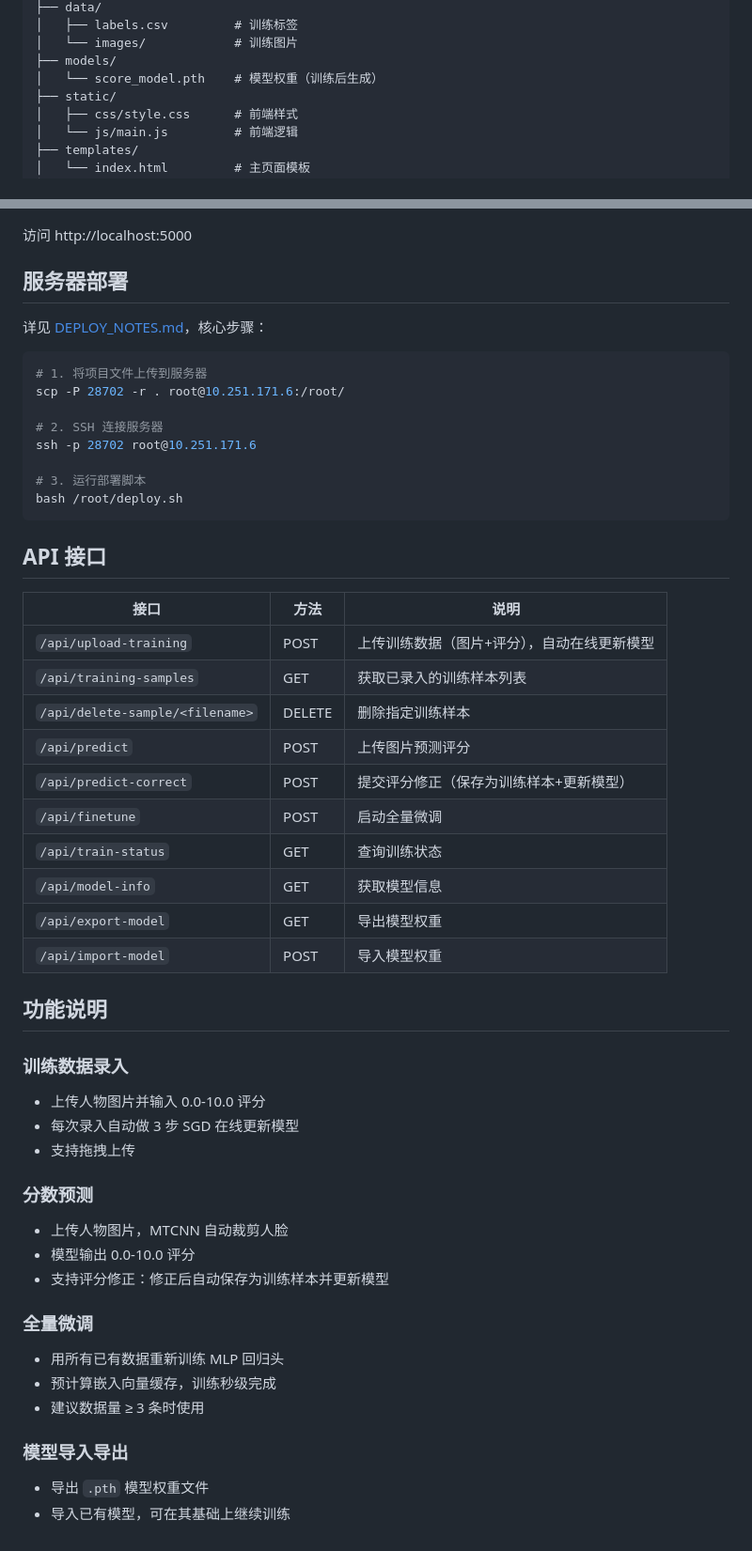
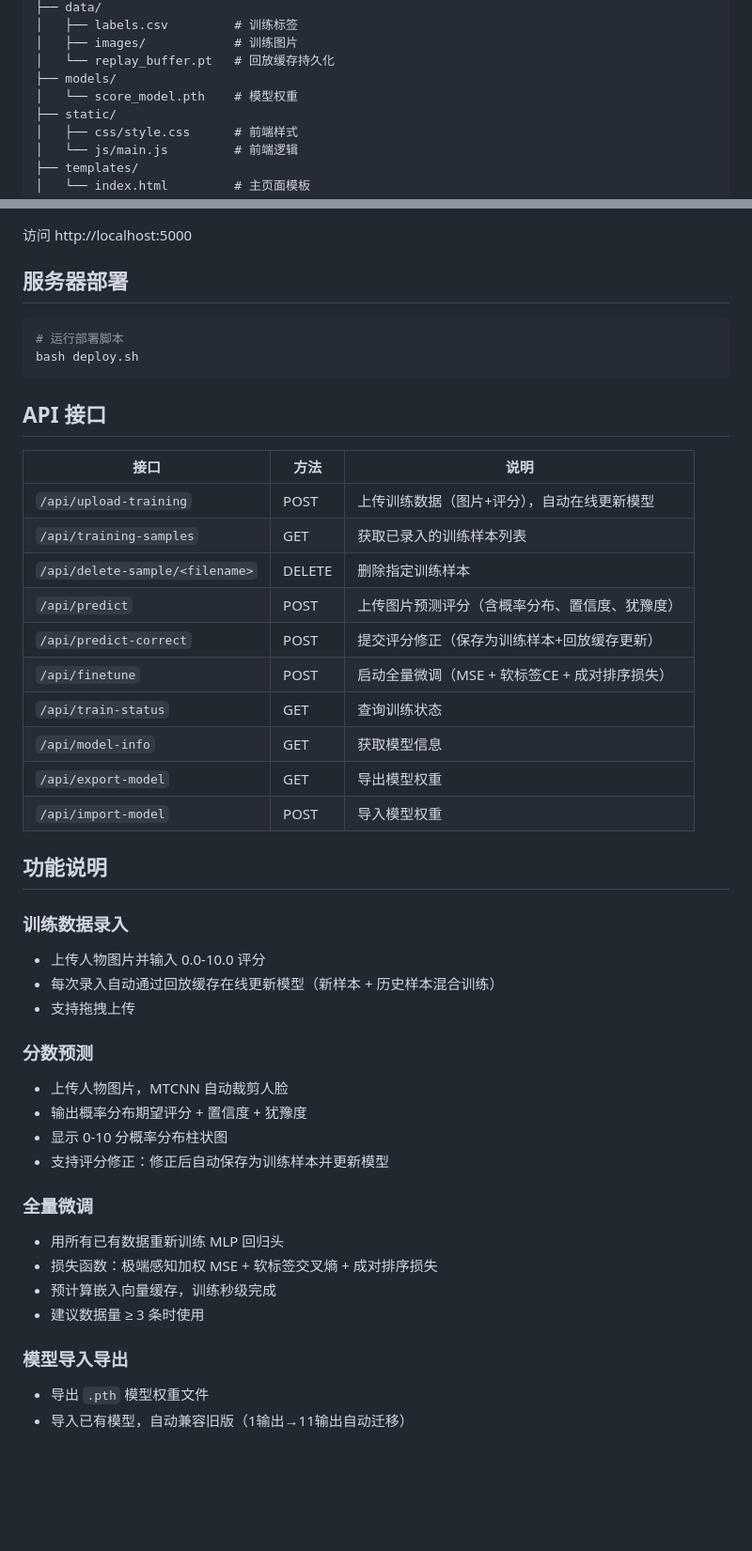
Before and after one commit to yushibb/What-s-your-type, a Markdown page: README.md, 2 parts joined by grey strips. Shown at 94% size. GitHub-like rendering; blank space fills up the shorter version.

````diff
--- a/README.md
+++ b/README.md
@@ -26,8 +80,9 @@
 ├── data/
 │   ├── labels.csv         # 训练标签
-│   └── images/            # 训练图片
+│   ├── images/            # 训练图片
+│   └── replay_buffer.pt   # 回放缓存持久化
 ├── models/
-│   └── score_model.pth    # 模型权重（训练后生成）
+│   └── score_model.pth    # 模型权重
 ├── static/
 │   ├── css/style.css      # 前端样式
 │   └── js/main.js         # 前端逻辑
@@ -58,17 +113,9 @@ python app.py
 
 ## 服务器部署
 
-详见 [DEPLOY_NOTES.md](DEPLOY_NOTES.md)，核心步骤：
-
 ```bash
-# 1. 将项目文件上传到服务器
-scp -P 28702 -r . root@10.251.171.6:/root/
-
-# 2. SSH 连接服务器
-ssh -p 28702 root@10.251.171.6
-
-# 3. 运行部署脚本
-bash /root/deploy.sh
+# 运行部署脚本
+bash deploy.sh
 ```
 
 ## API 接口
@@ -78,9 +125,9 @@ bash /root/deploy.sh
 | `/api/upload-training` | POST | 上传训练数据（图片+评分），自动在线更新模型 |
 | `/api/training-samples` | GET | 获取已录入的训练样本列表 |
 | `/api/delete-sample/<filename>` | DELETE | 删除指定训练样本 |
-| `/api/predict` | POST | 上传图片预测评分 |
-| `/api/predict-correct` | POST | 提交评分修正（保存为训练样本+更新模型） |
-| `/api/finetune` | POST | 启动全量微调 |
+| `/api/predict` | POST | 上传图片预测评分（含概率分布、置信度、犹豫度） |
+| `/api/predict-correct` | POST | 提交评分修正（保存为训练样本+回放缓存更新） |
+| `/api/finetune` | POST | 启动全量微调（MSE + 软标签CE + 成对排序损失） |
 | `/api/train-status` | GET | 查询训练状态 |
 | `/api/model-info` | GET | 获取模型信息 |
 | `/api/export-model` | GET | 导出模型权重 |
@@ -90,19 +137,21 @@ bash /root/deploy.sh
 
 ### 训练数据录入
 - 上传人物图片并输入 0.0-10.0 评分
-- 每次录入自动做 3 步 SGD 在线更新模型
+- 每次录入自动通过回放缓存在线更新模型（新样本 + 历史样本混合训练）
 - 支持拖拽上传
 
 ### 分数预测
 - 上传人物图片，MTCNN 自动裁剪人脸
-- 模型输出 0.0-10.0 评分
+- 输出概率分布期望评分 + 置信度 + 犹豫度
+- 显示 0-10 分概率分布柱状图
 - 支持评分修正：修正后自动保存为训练样本并更新模型
 
 ### 全量微调
 - 用所有已有数据重新训练 MLP 回归头
+- 损失函数：极端感知加权 MSE + 软标签交叉熵 + 成对排序损失
 - 预计算嵌入向量缓存，训练秒级完成
 - 建议数据量 ≥ 3 条时使用
 
 ### 模型导入导出
 - 导出 `.pth` 模型权重文件
-- 导入已有模型，可在其基础上继续训练
+- 导入已有模型，自动兼容旧版（1输出→11输出自动迁移）
````
Also changed, not shown: other parts of README.md (+65 -11 lines).
